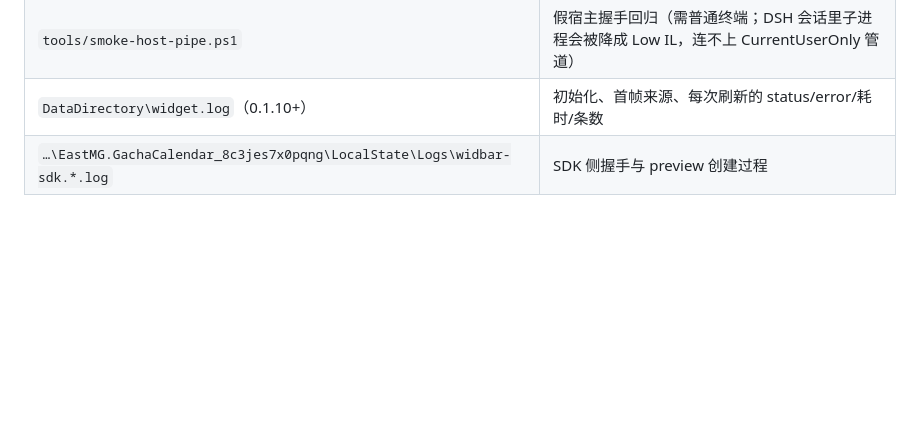
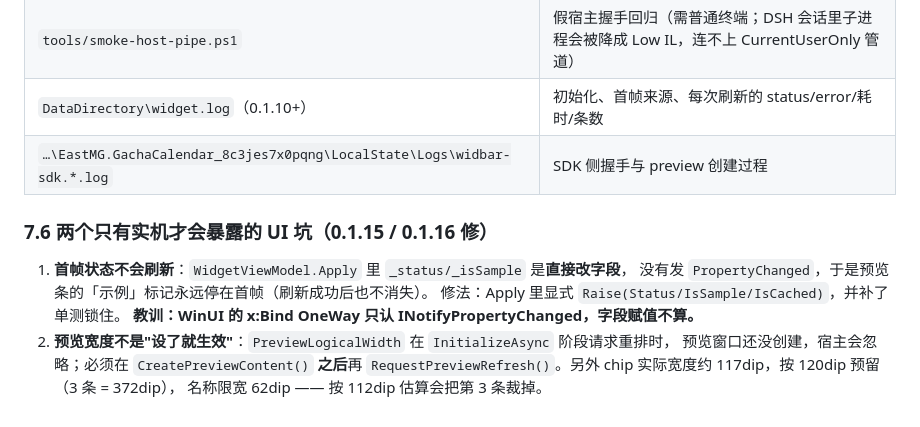
Before and after one commit to EastMG/widbar-gacha-calendar, a Markdown page: docs/03-WidBar插件契约.md, the part around the change. GitHub-like rendering; blank space fills up the shorter version.

Commit message:
docs: 记录 0.1.15/0.1.16 修复的两个实机 UI 坑（VM 变更通知、预览宽度生效时机）

```diff
--- a/docs/03-WidBar插件契约.md
+++ b/docs/03-WidBar插件契约.md
@@ -192,3 +192,14 @@ Flyout prewarmed for '648ce38d…'.
 | `tools/smoke-host-pipe.ps1` | 假宿主握手回归（需普通终端；DSH 会话里子进程会被降成 Low IL，连不上 CurrentUserOnly 管道） |
 | `DataDirectory\widget.log`（0.1.10+） | 初始化、首帧来源、每次刷新的 status/error/耗时/条数 |
 | `…\EastMG.GachaCalendar_8c3jes7x0pqng\LocalState\Logs\widbar-sdk.*.log` | SDK 侧握手与 preview 创建过程 |
+
+### 7.6 两个只有实机才会暴露的 UI 坑（0.1.15 / 0.1.16 修）
+
+1. **首帧状态不会刷新**：`WidgetViewModel.Apply` 里 `_status/_isSample` 是**直接改字段**，
+   没有发 `PropertyChanged`，于是预览条的「示例」标记永远停在首帧（刷新成功后也不消失）。
+   修法：Apply 里显式 `Raise(Status/IsSample/IsCached)`，并补了单测锁住。
+   **教训：WinUI 的 x:Bind OneWay 只认 INotifyPropertyChanged，字段赋值不算。**
+2. **预览宽度不是"设了就生效"**：`PreviewLogicalWidth` 在 `InitializeAsync` 阶段请求重排时，
+   预览窗口还没创建，宿主会忽略；必须在 `CreatePreviewContent()` **之后**再
+   `RequestPreviewRefresh()`。另外 chip 实际宽度约 117dip，按 120dip 预留（3 条 = 372dip），
+   名称限宽 62dip —— 按 112dip 估算会把第 3 条裁掉。
```
